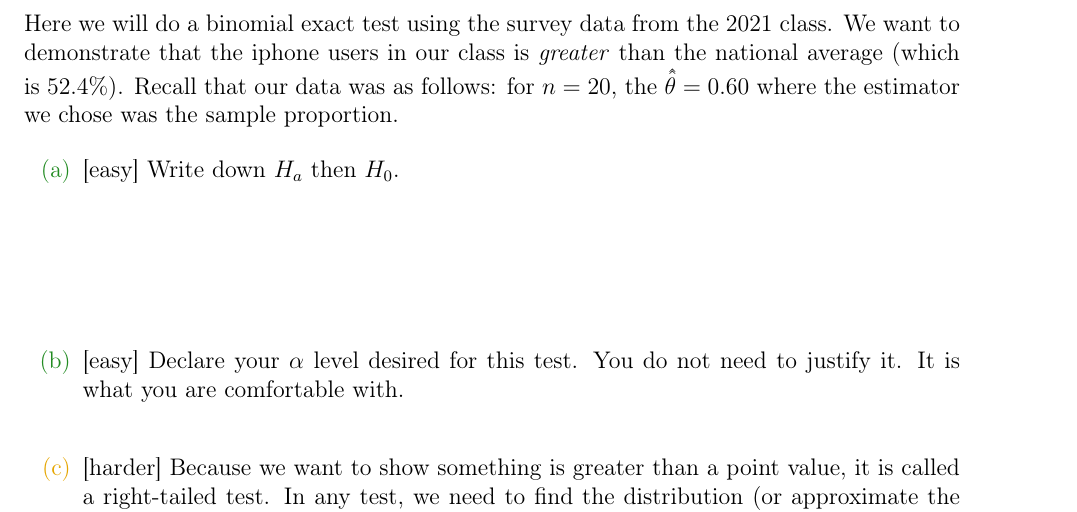
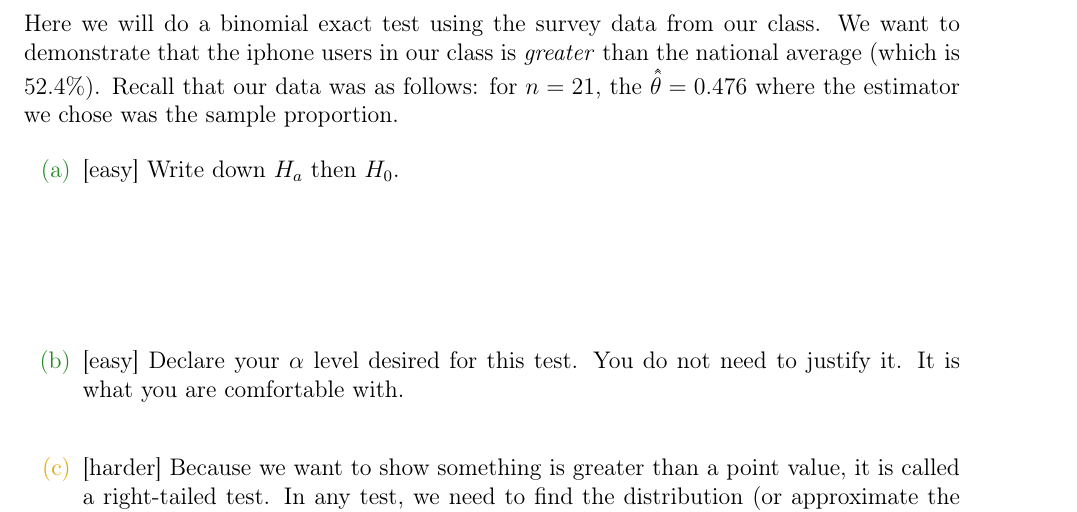
Before and after one commit to kapelner/QC_MATH_341_Fall_2023, a LaTeX problem sheet (homeworks/hw02/hw02.tex): part of page 2 of 11, cut so that both start at the same text. Compiled offline with pdfLaTeX.

Commit message:
fix hw2 prob 1

```diff
--- a/homeworks/hw02/hw02.tex
+++ b/homeworks/hw02/hw02.tex
@@ -42,7 +42,7 @@ NAME: \line(1,0){380}
 \clearpage
 }
 
-\problem{Here we will do a binomial exact test using the survey data from the 2021 class. We want to demonstrate that the iphone users in our class is \textit{greater} than the national average (which is 52.4\%). Recall that our data was as follows: for $n=20$, the $\thetahathat = 0.60$ where the estimator we chose was the sample proportion.}
+\problem{Here we will do a binomial exact test using the survey data from our class. We want to demonstrate that the iphone users in our class is \textit{greater} than the national average (which is 52.4\%). Recall that our data was as follows: for $n=21$, the $\thetahathat = 0.476$ where the estimator we chose was the sample proportion.}
 
 \begin{enumerate}
 
```
Also changed, not shown: homeworks/hw02/hw02.pdf.
